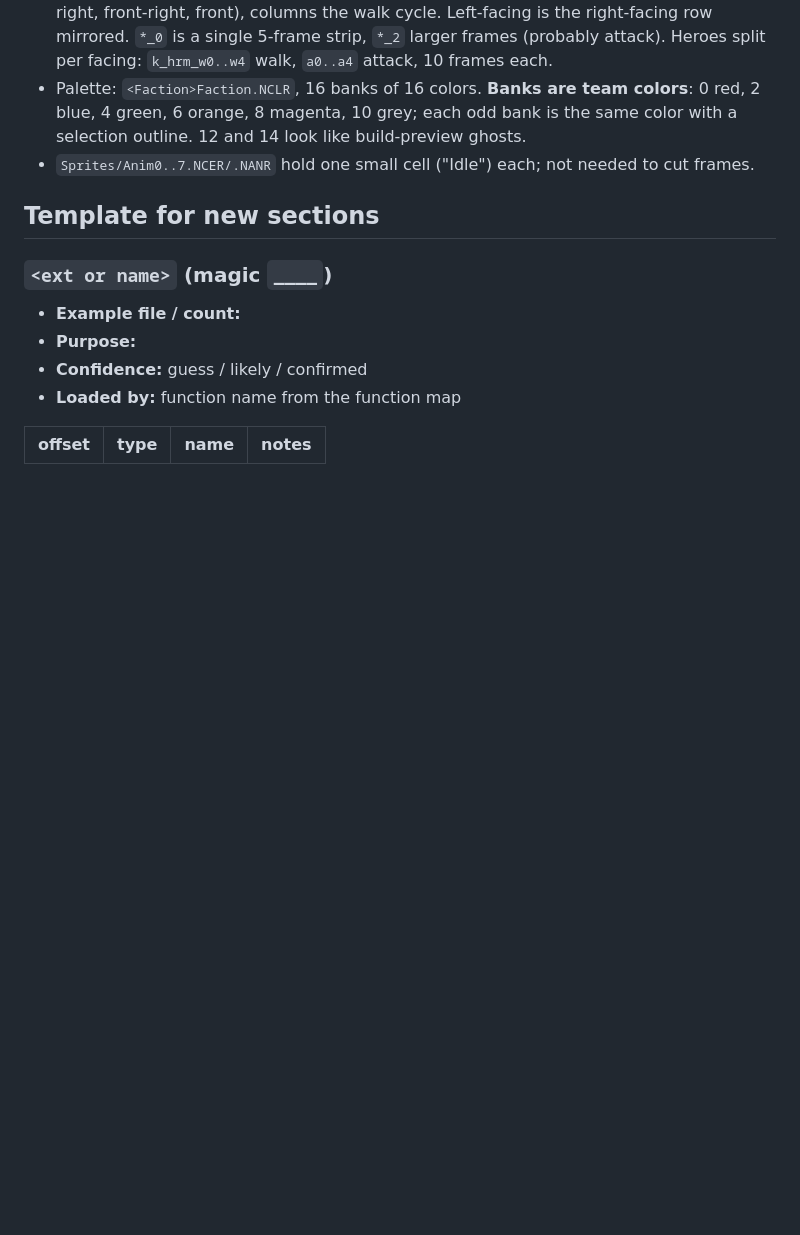
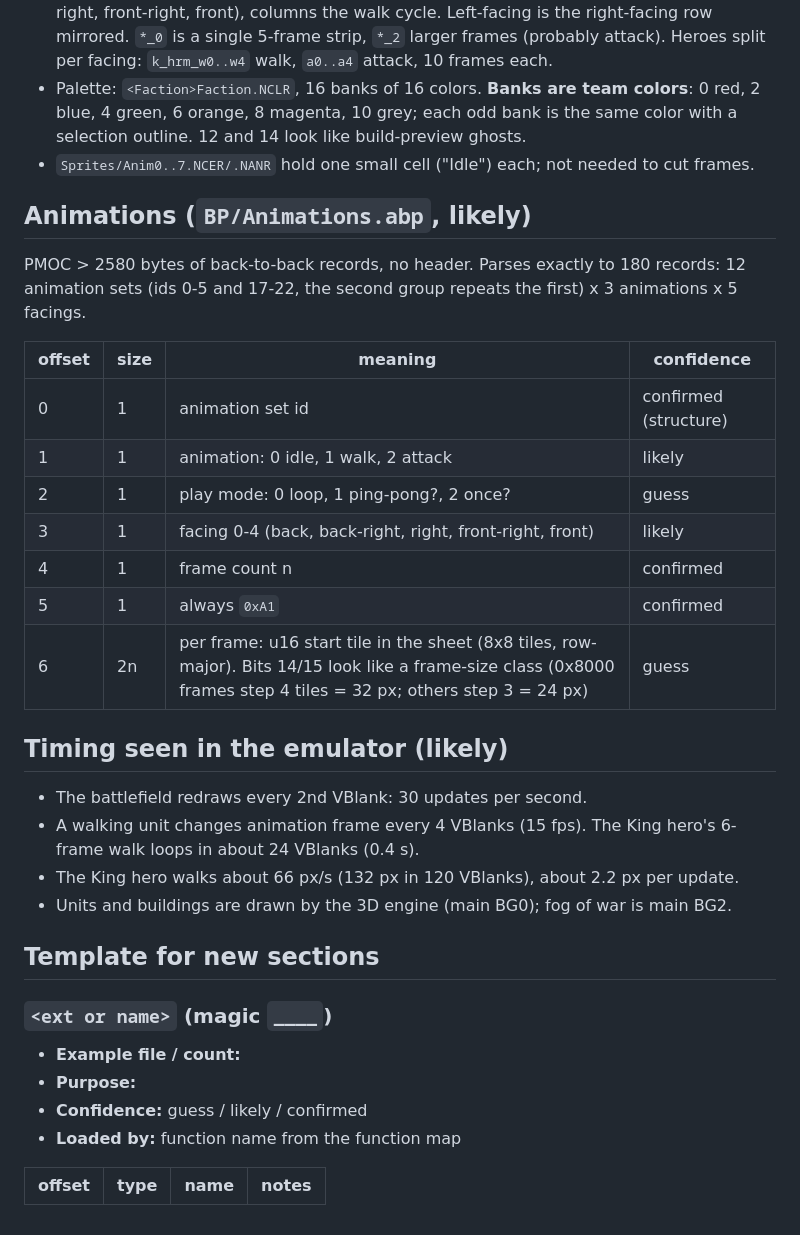
Before and after one commit to James-Hillmann/openbattles, a Markdown page: docs/re-notes/formats.md, the part around the change. Drawn GitHub-style; blank space fills up the shorter version.

Commit message:
Notes: animation table layout and timing measured in the emulator
Co-Authored-By: Claude Opus 5.5 (1M context) <noreply@anthropic.com>
Claude-Session: https://claude.ai/code/session_01E36tozuhYJ9Cjm81mC2fcR

```diff
--- a/docs/re-notes/formats.md
+++ b/docs/re-notes/formats.md
@@ -162,6 +162,29 @@ never copy them into the repo.
   12 and 14 look like build-preview ghosts.
 - `Sprites/Anim0..7.NCER/.NANR` hold one small cell ("Idle") each; not needed to cut frames.
 
+## Animations (`BP/Animations.abp`, likely)
+
+PMOC > 2580 bytes of back-to-back records, no header. Parses exactly to 180 records:
+12 animation sets (ids 0-5 and 17-22, the second group repeats the first) x 3 animations x 5 facings.
+
+| offset | size | meaning | confidence |
+|---|---|---|---|
+| 0 | 1 | animation set id | confirmed (structure) |
+| 1 | 1 | animation: 0 idle, 1 walk, 2 attack | likely |
+| 2 | 1 | play mode: 0 loop, 1 ping-pong?, 2 once? | guess |
+| 3 | 1 | facing 0-4 (back, back-right, right, front-right, front) | likely |
+| 4 | 1 | frame count n | confirmed |
+| 5 | 1 | always `0xA1` | confirmed |
+| 6 | 2n | per frame: u16 start tile in the sheet (8x8 tiles, row-major). Bits 14/15 look like a frame-size class (0x8000 frames step 4 tiles = 32 px; others step 3 = 24 px) | guess |
+
+## Timing seen in the emulator (likely)
+
+- The battlefield redraws every 2nd VBlank: 30 updates per second.
+- A walking unit changes animation frame every 4 VBlanks (15 fps). The King hero's 6-frame walk
+  loops in about 24 VBlanks (0.4 s).
+- The King hero walks about 66 px/s (132 px in 120 VBlanks), about 2.2 px per update.
+- Units and buildings are drawn by the 3D engine (main BG0); fog of war is main BG2.
+
 ## Template for new sections
 
 ### `<ext or name>` (magic `____`)
```
